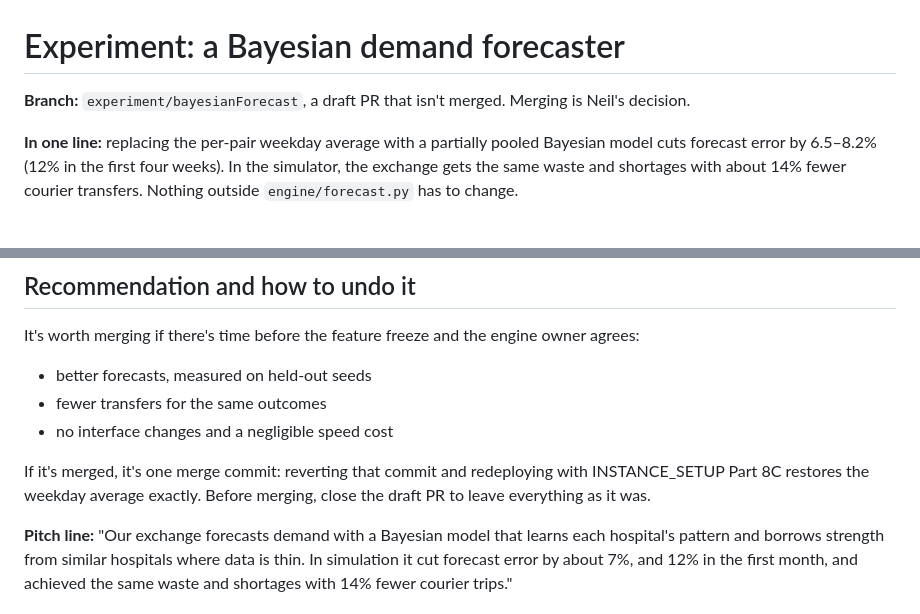
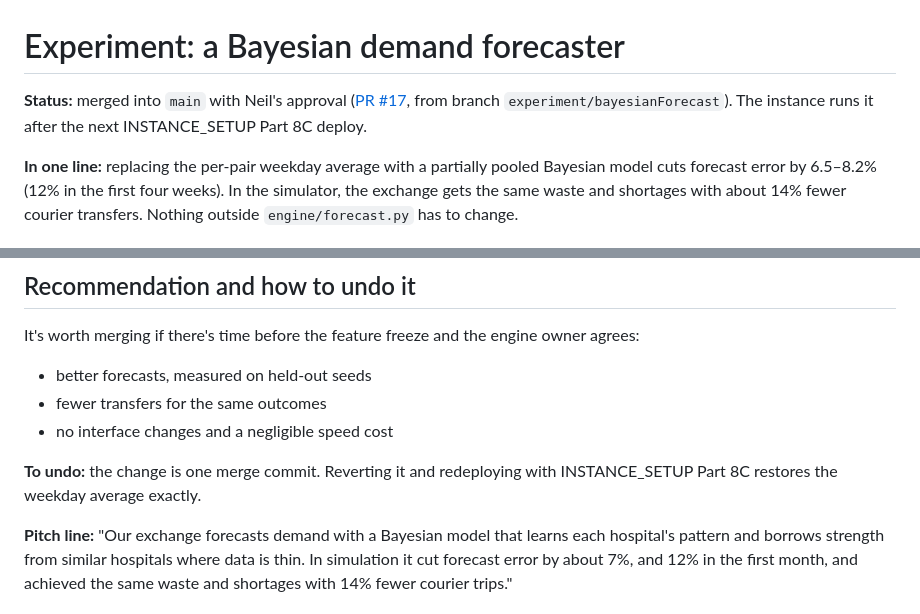
Before and after one commit to trisha-s-101/athena, a Markdown page: docs/bayesianForecast.md, 2 parts joined by grey strips. Rendered like a GitHub page.

Commit message:
Mark the Bayesian forecaster report as merged with Neil's approval
Co-Authored-By: Claude Opus 5.5 <noreply@anthropic.com>

```diff
--- a/docs/bayesianForecast.md
+++ b/docs/bayesianForecast.md
@@ -1,6 +1,6 @@
 # Experiment: a Bayesian demand forecaster
 
-**Branch:** `experiment/bayesianForecast`, a draft PR that isn't merged. Merging is Neil's decision.
+**Status:** merged into `main` with Neil's approval ([PR #17](https://github.com/trisha-s-101/athena/pull/17), from branch `experiment/bayesianForecast`). The instance runs it after the next INSTANCE_SETUP Part 8C deploy.
 
 **In one line:** replacing the per-pair weekday average with a partially pooled Bayesian model cuts forecast error by 6.5–8.2% (12% in the first four weeks). In the simulator, the exchange gets the same waste and shortages with about 14% fewer courier transfers. Nothing outside `engine/forecast.py` has to change.
 
@@ -99,7 +99,7 @@ It's worth merging if there's time before the feature freeze and the engine owne
 - fewer transfers for the same outcomes
 - no interface changes and a negligible speed cost
 
-If it's merged, it's one merge commit: reverting that commit and redeploying with INSTANCE_SETUP Part 8C restores the weekday average exactly. Before merging, close the draft PR to leave everything as it was.
+**To undo:** the change is one merge commit. Reverting it and redeploying with INSTANCE_SETUP Part 8C restores the weekday average exactly.
 
 **Pitch line:** "Our exchange forecasts demand with a Bayesian model that learns each hospital's pattern and borrows strength from similar hospitals where data is thin. In simulation it cut forecast error by about 7%, and 12% in the first month, and achieved the same waste and shortages with 14% fewer courier trips."
 
```
